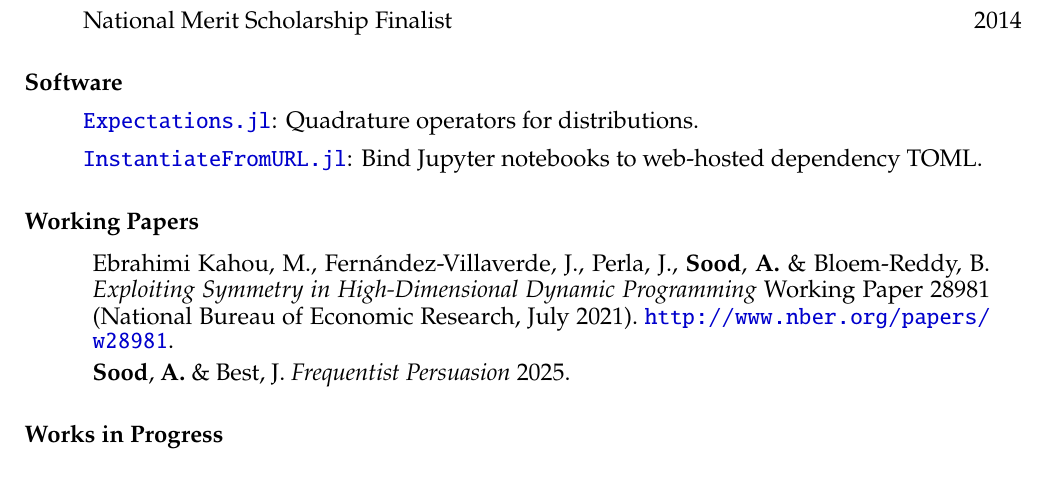
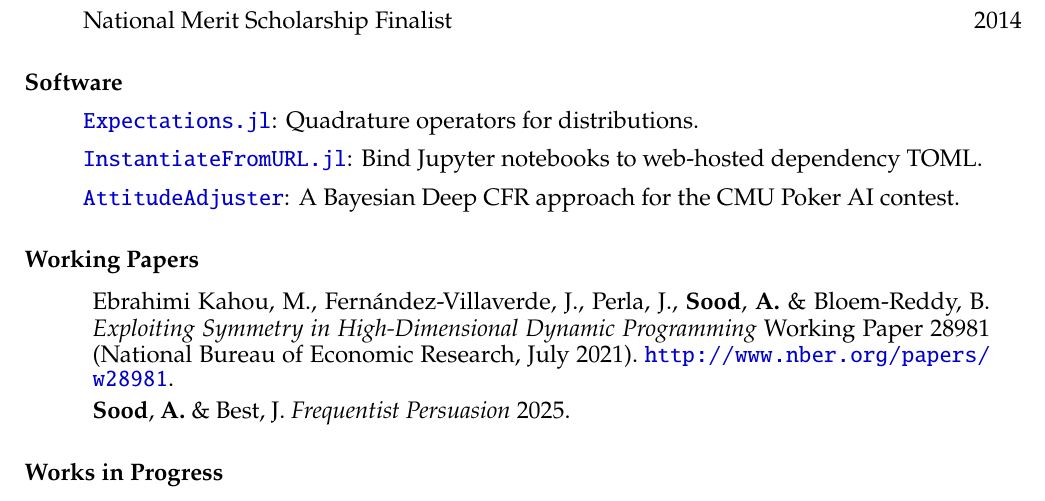
Before and after one commit to arnavs/resume, a LaTeX CV (sood-cv.tex): part of page 2 of 3, cut so that both start at the same text, the shorter picture padded with empty space. Compiled offline with pdfLaTeX.

Commit message:
Update Mar 22 26, 18:50:16

```diff
--- a/sood-cv.tex
+++ b/sood-cv.tex
@@ -111,6 +111,8 @@
 \begin{itemize}
   \item \href{https://github.com/QuantEcon/Expectations.jl}{\texttt{Expectations.jl}}: Quadrature operators for distributions.
   \item \href{https://github.com/QuantEcon/InstantiateFromURL.jl}{\texttt{InstantiateFromURL.jl}}: Bind Jupyter notebooks to web-hosted dependency TOML.
+  \item \href{https://github.com/arnavs/AttitudeAdjuster}{\texttt{AttitudeAdjuster}}: A Bayesian Deep CFR approach for the CMU Poker AI contest.
+
 \end{itemize}
 
 \subsubsection*{Working Papers}
```
Also changed, not shown: sood-cv.pdf.
